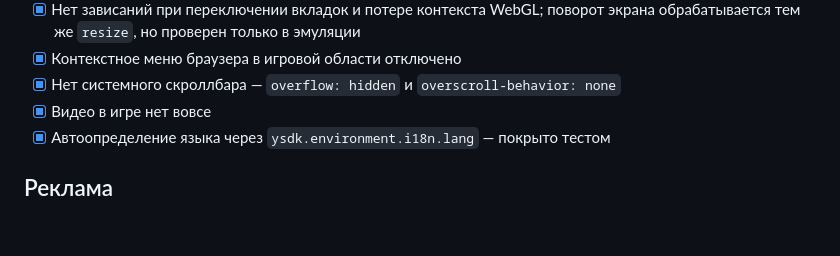
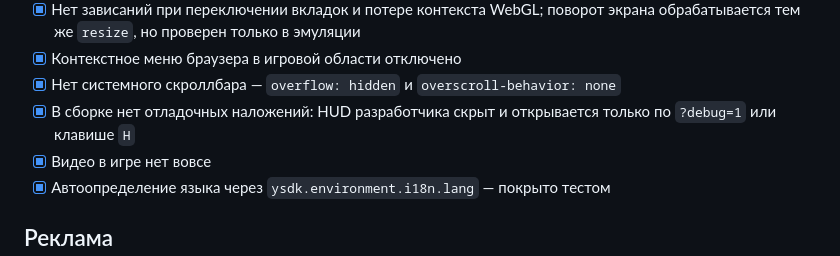
Before and after one commit to pisyatTretiy/htfu, a Markdown page: docs/06-moderation-checklist.md, the part around the change. GitHub-like rendering; blank space fills up the shorter version.

Commit message:
docs: пункт про отладочные наложения в чек-листе
Co-Authored-By: Claude Opus 5 <noreply@anthropic.com>
Claude-Session: https://claude.ai/code/session_01ABtBhhVd3SEDgpmVP58EcN

```diff
--- a/docs/06-moderation-checklist.md
+++ b/docs/06-moderation-checklist.md
@@ -33,6 +33,8 @@
       обрабатывается тем же `resize`, но проверен только в эмуляции
 - [x] Контекстное меню браузера в игровой области отключено
 - [x] Нет системного скроллбара — `overflow: hidden` и `overscroll-behavior: none`
+- [x] В сборке нет отладочных наложений: HUD разработчика скрыт и открывается только по
+      `?debug=1` или клавише `H`
 - [x] Видео в игре нет вовсе
 - [x] Автоопределение языка через `ysdk.environment.i18n.lang` — покрыто тестом
 
```
